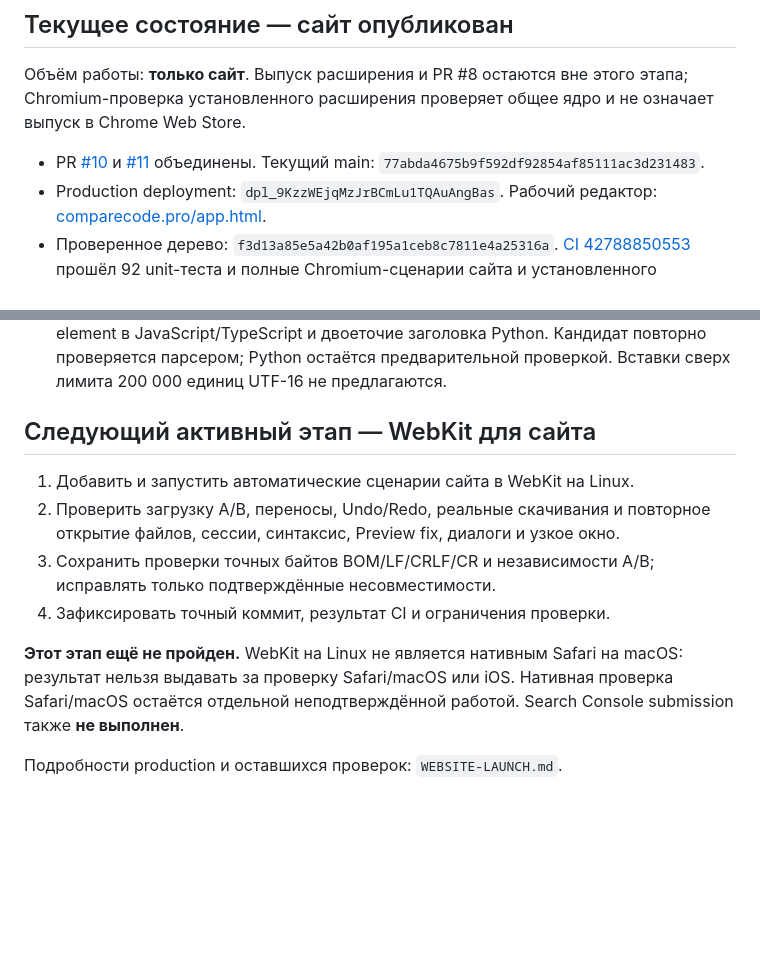
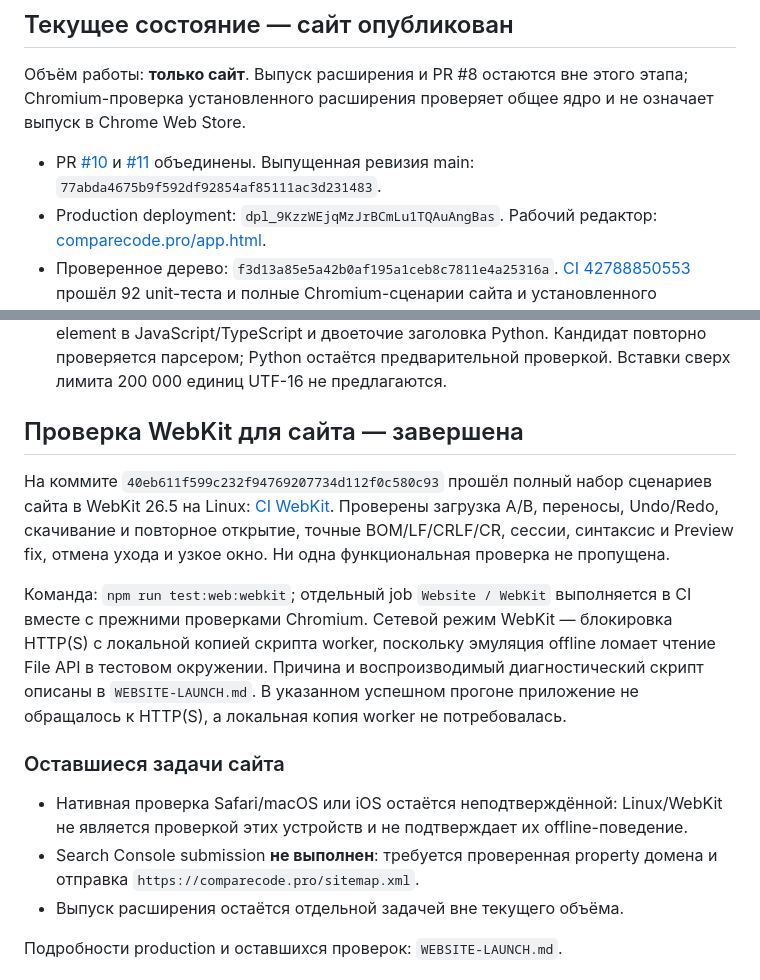
Before and after one commit to donjonson-hash/code-compare-local, a Markdown page: docs/COMPARECODE-PRO-PLAN.md, 2 parts joined by grey strips. GitHub-like rendering; blank space fills up the shorter version.

Commit message:
docs: record successful full WebKit website verification

```diff
--- a/docs/COMPARECODE-PRO-PLAN.md
+++ b/docs/COMPARECODE-PRO-PLAN.md
@@ -10,7 +10,7 @@
 
 - PR [#10](https://github.com/donjonson-hash/code-compare-local/pull/10) и
   [#11](https://github.com/donjonson-hash/code-compare-local/pull/11) объединены.
-  Текущий main: `77abda4675b9f592df92854af85111ac3d231483`.
+  Выпущенная ревизия main: `77abda4675b9f592df92854af85111ac3d231483`.
 - Production deployment: `dpl_9KzzWEjqMzJrBCmLu1TQAuAngBas`.
   Рабочий редактор: [comparecode.pro/app.html](https://comparecode.pro/app.html).
 - Проверенное дерево: `f3d13a85e5a42b0af195a1ceb8c7811e4a25316a`.
@@ -33,19 +33,29 @@
   Кандидат повторно проверяется парсером; Python остаётся предварительной
   проверкой. Вставки сверх лимита 200 000 единиц UTF-16 не предлагаются.
 
-## Следующий активный этап — WebKit для сайта
+## Проверка WebKit для сайта — завершена
 
-1. Добавить и запустить автоматические сценарии сайта в WebKit на Linux.
-2. Проверить загрузку A/B, переносы, Undo/Redo, реальные скачивания и повторное
-   открытие файлов, сессии, синтаксис, Preview fix, диалоги и узкое окно.
-3. Сохранить проверки точных байтов BOM/LF/CRLF/CR и независимости A/B;
-   исправлять только подтверждённые несовместимости.
-4. Зафиксировать точный коммит, результат CI и ограничения проверки.
+На коммите `40eb611f599c232f94769207734d112f0c580c93` прошёл полный набор
+сценариев сайта в WebKit 26.5 на Linux:
+[CI WebKit](https://github.com/donjonson-hash/code-compare-local/actions/runs/42793697775/job/129753300229).
+Проверены загрузка A/B, переносы, Undo/Redo, скачивание и повторное открытие,
+точные BOM/LF/CRLF/CR, сессии, синтаксис и Preview fix, отмена ухода и узкое окно.
+Ни одна функциональная проверка не пропущена.
 
-**Этот этап ещё не пройден.** WebKit на Linux не является нативным Safari
-на macOS: результат нельзя выдавать за проверку Safari/macOS или iOS.
-Нативная проверка Safari/macOS остаётся отдельной неподтверждённой работой.
-Search Console submission также **не выполнен**.
+Команда: `npm run test:web:webkit`; отдельный job `Website / WebKit` выполняется
+в CI вместе с прежними проверками Chromium. Сетевой режим WebKit — блокировка
+HTTP(S) с локальной копией скрипта worker, поскольку эмуляция offline ломает
+чтение File API в тестовом окружении. Причина и воспроизводимый диагностический
+скрипт описаны в `WEBSITE-LAUNCH.md`. В указанном успешном прогоне приложение
+не обращалось к HTTP(S), а локальная копия worker не потребовалась.
+
+### Оставшиеся задачи сайта
+
+- Нативная проверка Safari/macOS или iOS остаётся неподтверждённой: Linux/WebKit
+  не является проверкой этих устройств и не подтверждает их offline-поведение.
+- Search Console submission **не выполнен**: требуется проверенная property
+  домена и отправка `https://comparecode.pro/sitemap.xml`.
+- Выпуск расширения остаётся отдельной задачей вне текущего объёма.
 
 Подробности production и оставшихся проверок: `WEBSITE-LAUNCH.md`.
 
```
Also changed, not shown: docs/WEBSITE-LAUNCH.md (+17 -10 lines).
